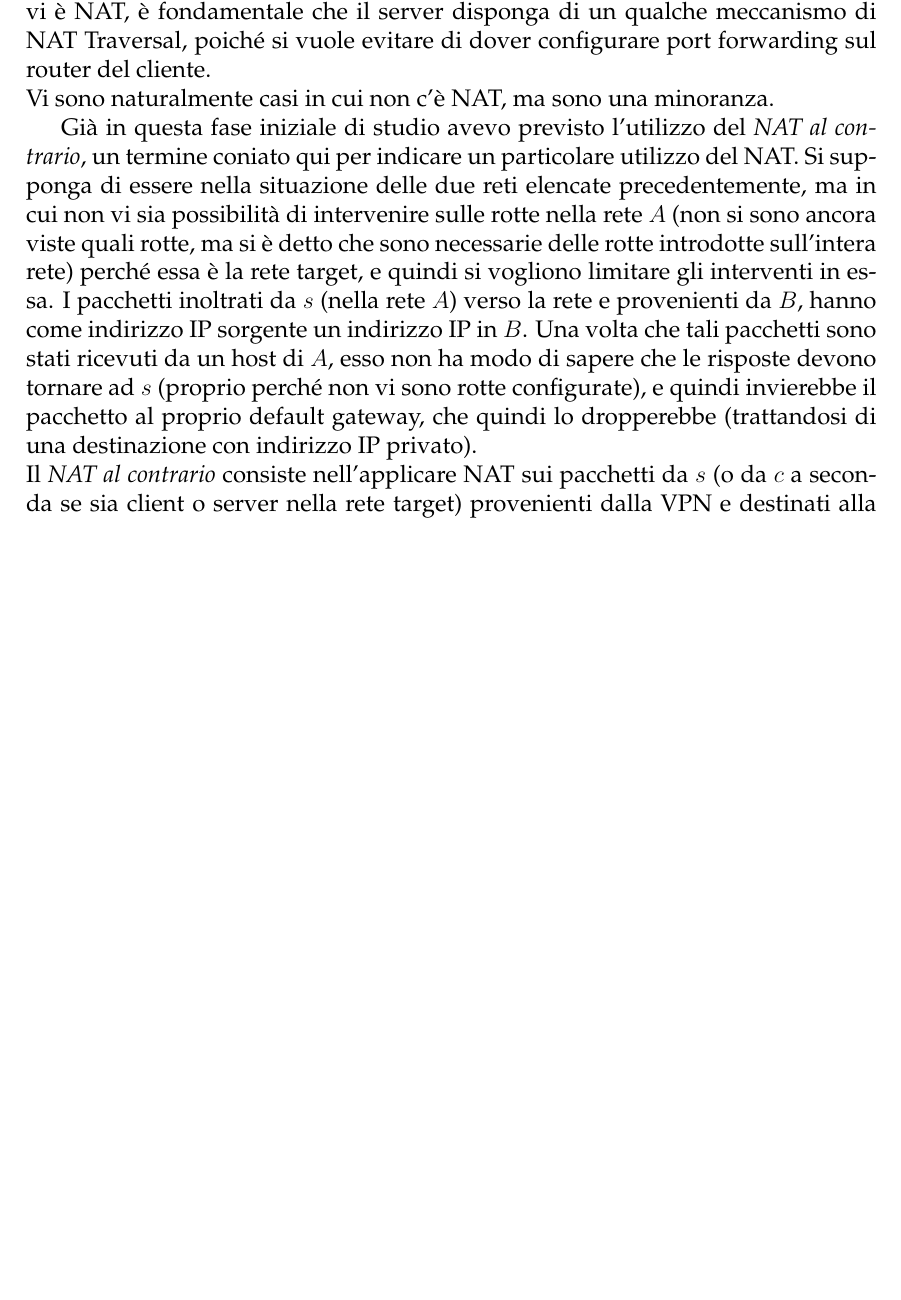
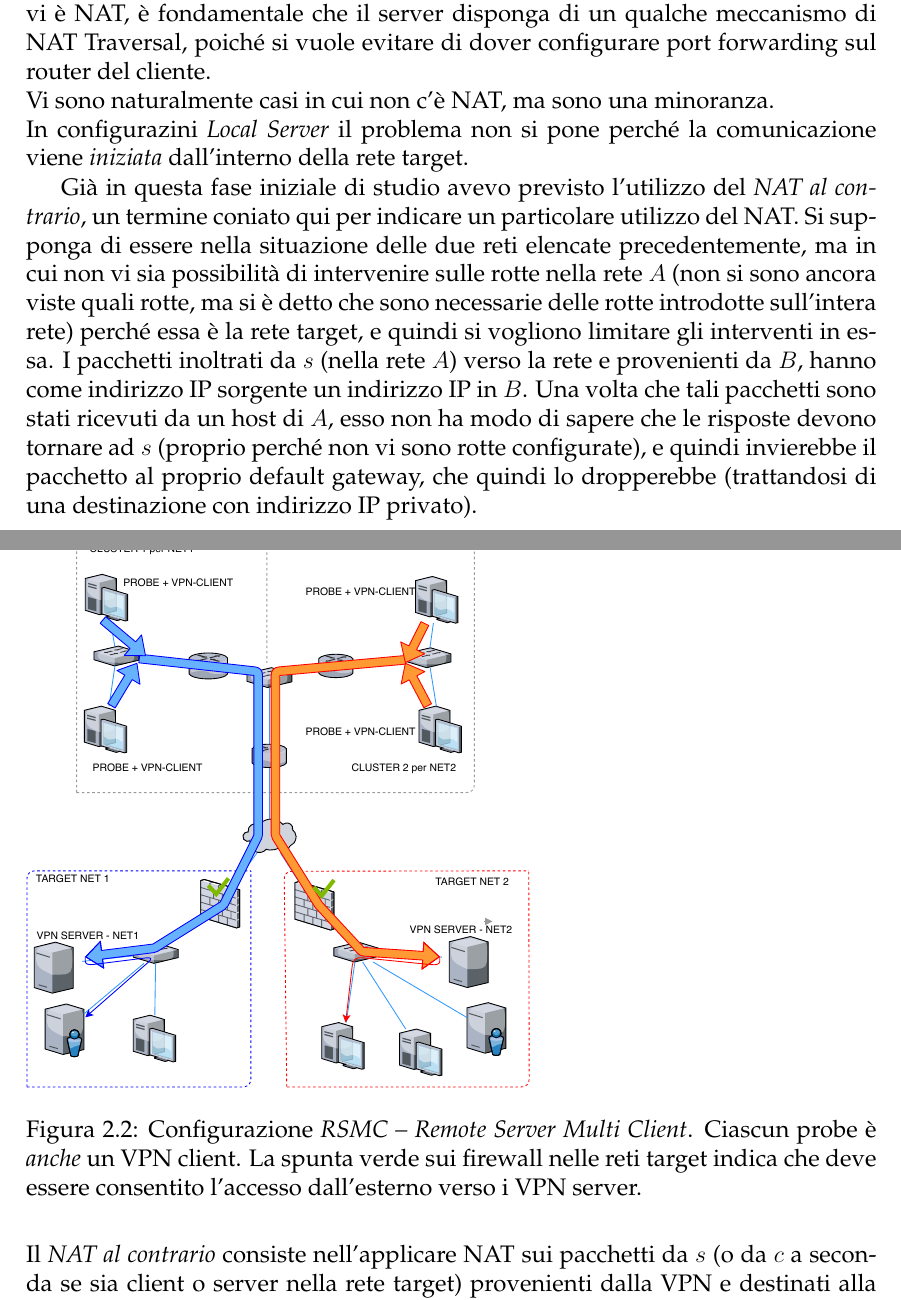
Before and after one commit to nbena/thesis3, a LaTeX thesis (thesis.tex, which reads 02-vpn/00_intro.tex): part of page 16 of 113 before the commit and two parts of pages 16 and 17 of 113 after it, the two joined at a grey line, cut so that both start at the same text, the shorter picture padded with empty space. Compiled offline with pdfLaTeX.

Commit message:
img: add new 'rsmc' image
bugfix on Makefile
old images have been renamed.

```diff
--- a/02-vpn/00_intro.tex
+++ b/02-vpn/00_intro.tex
@@ -225,7 +225,9 @@ sia dietro router/firewall che esegua NAT. Come tale, la rete target è raggiung
 mediante un indirizzo IP pubblico dinamico. Poiché vi è NAT, è fondamentale che il server disponga
 di un qualche meccanismo di NAT Traversal, poiché si vuole evitare di dover configurare
 port forwarding sul router del cliente.\\
-Vi sono naturalmente casi in cui non c'è NAT, ma sono una minoranza.
+Vi sono naturalmente casi in cui non c'è NAT, ma sono una minoranza.\\
+In configurazini \textit{Local Server} il problema non si pone perché la comunicazione viene
+\textit{iniziata} dall'interno della rete target.
 
 \begin{figure}
   \includegraphics[scale=0.6]{img/ls}
@@ -235,6 +237,14 @@ Vi sono naturalmente casi in cui non c'è NAT, ma sono una minoranza.
   le due reti), mentre quelle \textit{thin} indicano del traffico non incapsulato.}
 \end{figure}
 
+\begin{figure}
+  \includegraphics[scale=0.6]{img/rsmc}
+  \label{fig:rsmc}
+  \caption[Configurazione \textit{RSMC -- Remote Server Multi Client}]{Configurazione
+  \textit{RSMC -- Remote Server Multi Client}. Ciascun probe è \textit{anche} un VPN client.
+  La spunta verde sui firewall nelle reti target indica che deve essere consentito l'accesso
+  dall'esterno verso i VPN server.}
+\end{figure}
 
 Già in questa fase iniziale di studio avevo previsto l'utilizzo del \textit{NAT al contrario},
 un termine coniato qui per indicare un particolare utilizzo del NAT. Si supponga di
```
Also changed, not shown: 01-mooncloud/02_archi.tex (+2 -1 lines), Makefile, img/mls_old_and_ugly.png (renamed from img/mls.png), img/rsmc.pdf (added), img/rsmc_old_and_ugly.png (renamed from img/rsmc.png), img/rssc_old_and_ugly.png (renamed from img/rssc.png), thesis.pdf.
